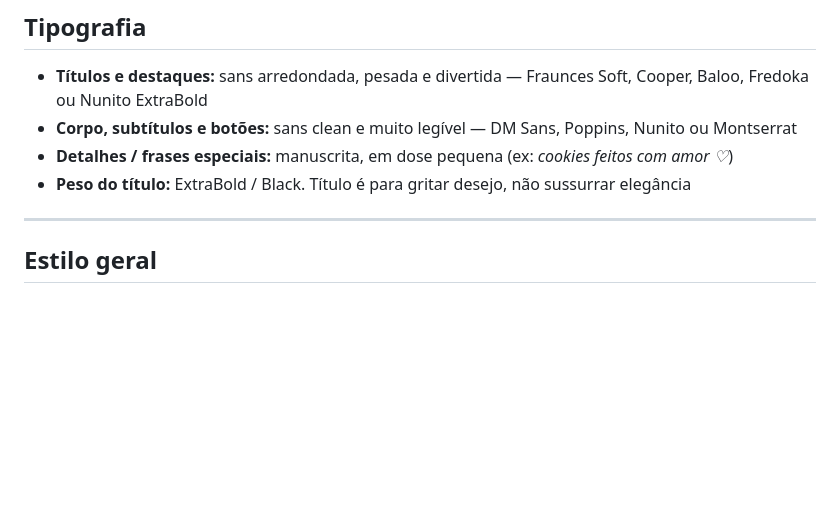
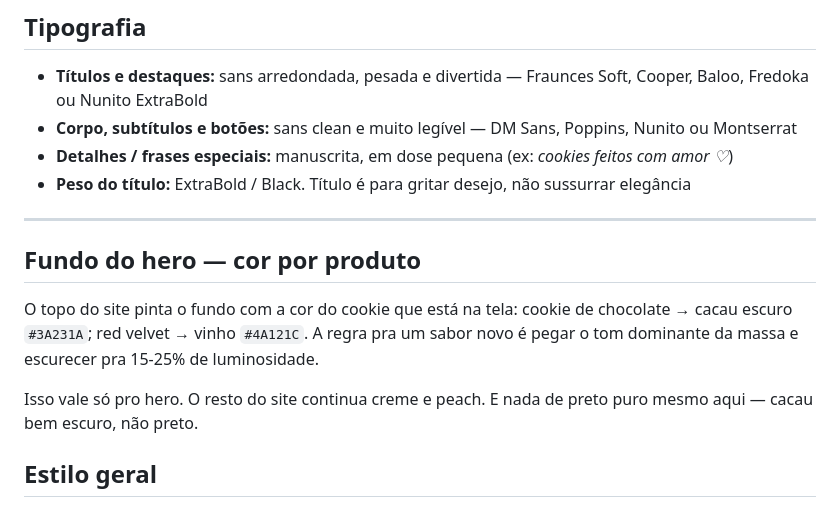
Before and after one commit to JoaoGobatto/cookiesco, a Markdown page: identidade/design-guide.md, the part around the change. Drawn GitHub-style; blank space fills up the shorter version.

Commit message:
Registra a regra de cor do hero no design-guide
Co-Authored-By: Claude Opus 5 <noreply@anthropic.com>
Claude-Session: https://claude.ai/code/session_015KdToUggwKp3GhbTfoRf4p

```diff
--- a/identidade/design-guide.md
+++ b/identidade/design-guide.md
@@ -31,6 +31,15 @@ Mistura de pastel, fotografia gastronômica macro, handwritten, editorial e pequ
 - **Peso do título:** ExtraBold / Black. Título é para gritar desejo, não sussurrar elegância
 
 ---
+
+## Fundo do hero — cor por produto
+
+O topo do site pinta o fundo com a cor do cookie que está na tela: cookie de
+chocolate → cacau escuro `#3A231A`; red velvet → vinho `#4A121C`. A regra pra um
+sabor novo é pegar o tom dominante da massa e escurecer pra 15-25% de luminosidade.
+
+Isso vale só pro hero. O resto do site continua creme e peach. E nada de preto puro
+mesmo aqui — cacau bem escuro, não preto.
 
 ## Estilo geral
 
```
